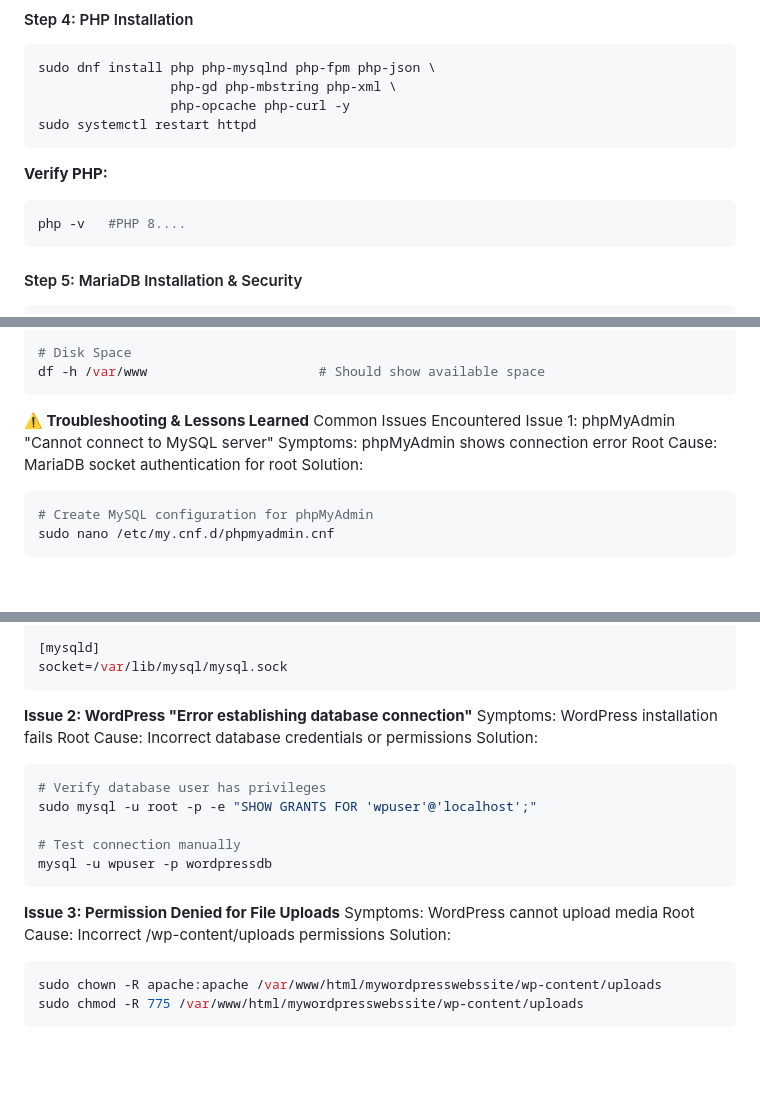
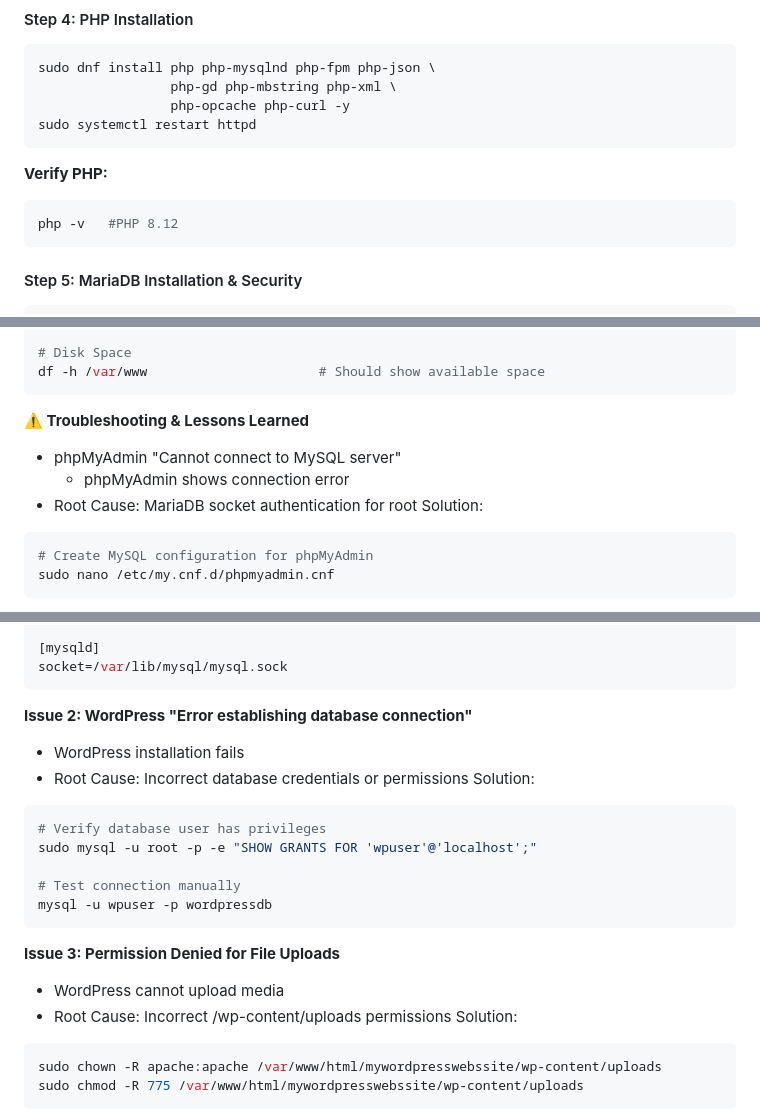
Before and after one commit to estherdomfeh213/AmaliTech-AWS-Journey-2026, a Markdown page: wordpress-aws/README.md, 3 parts joined by grey strips. Rendered like a GitHub page; blank space fills up the shorter version.

Commit message:
doc: remove lab pass and fixed font style

````diff
--- a/wordpress-aws/README.md
+++ b/wordpress-aws/README.md
@@ -67,7 +67,7 @@ sudo systemctl restart httpd
 
 **Verify PHP:**
 ```bash
-php -v   #PHP 8....
+php -v   #PHP 8.12
 ```
 
 #### Step 5: MariaDB Installation & Security
@@ -313,10 +313,9 @@ df -h /var/www                      # Should show available space
 ```
 
 **⚠️ Troubleshooting & Lessons Learned**
-Common Issues Encountered
-Issue 1: phpMyAdmin "Cannot connect to MySQL server"
-Symptoms: phpMyAdmin shows connection error
-Root Cause: MariaDB socket authentication for root
+- phpMyAdmin "Cannot connect to MySQL server"
+    - phpMyAdmin shows connection error
+- Root Cause: MariaDB socket authentication for root
 Solution:
 
 ```bash
@@ -338,8 +337,8 @@ socket=/var/lib/mysql/mysql.sock
 ```
 
 **Issue 2: WordPress "Error establishing database connection"**
-Symptoms: WordPress installation fails
-Root Cause: Incorrect database credentials or permissions
+- WordPress installation fails
+- Root Cause: Incorrect database credentials or permissions
 Solution:
 
 ```bash
@@ -351,8 +350,8 @@ mysql -u wpuser -p wordpressdb
 ```
 
 **Issue 3: Permission Denied for File Uploads**
-Symptoms: WordPress cannot upload media
-Root Cause: Incorrect /wp-content/uploads permissions
+- WordPress cannot upload media
+- Root Cause: Incorrect /wp-content/uploads permissions
 Solution:
 
 ```bash
````
Also changed, not shown: other parts of wordpress-aws/README.md (+0 -4 lines).
